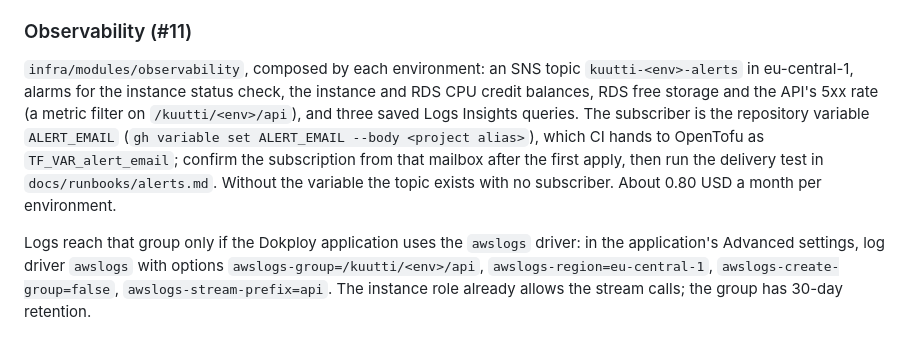
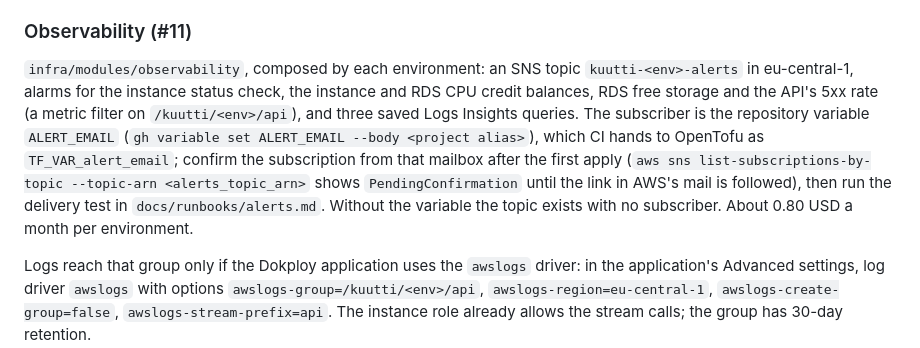
Before and after one commit to kuutti-fi/kuutti-app, a Markdown page: infra/README.md, the part around the change. Rendered like a GitHub page.

Commit message:
infra README: how to see whether the alert subscription is confirmed
ALERT_EMAIL is set now; this push applies the subscription to the staging
alert topic and the mailbox gets AWS's confirmation link.

Co-Authored-By: Claude Fable 5.1 <noreply@anthropic.com>
Signed-off-by: Nikolai Denissov <nikolai.denissov@gmail.com>

```diff
--- a/infra/README.md
+++ b/infra/README.md
@@ -199,7 +199,7 @@ Every IAM role declared in an environment or module sets `permissions_boundary`
 
 ### Observability (#11)
 
-`infra/modules/observability`, composed by each environment: an SNS topic `kuutti-<env>-alerts` in eu-central-1, alarms for the instance status check, the instance and RDS CPU credit balances, RDS free storage and the API's 5xx rate (a metric filter on `/kuutti/<env>/api`), and three saved Logs Insights queries. The subscriber is the repository variable `ALERT_EMAIL` (`gh variable set ALERT_EMAIL --body <project alias>`), which CI hands to OpenTofu as `TF_VAR_alert_email`; confirm the subscription from that mailbox after the first apply, then run the delivery test in `docs/runbooks/alerts.md`. Without the variable the topic exists with no subscriber. About 0.80 USD a month per environment.
+`infra/modules/observability`, composed by each environment: an SNS topic `kuutti-<env>-alerts` in eu-central-1, alarms for the instance status check, the instance and RDS CPU credit balances, RDS free storage and the API's 5xx rate (a metric filter on `/kuutti/<env>/api`), and three saved Logs Insights queries. The subscriber is the repository variable `ALERT_EMAIL` (`gh variable set ALERT_EMAIL --body <project alias>`), which CI hands to OpenTofu as `TF_VAR_alert_email`; confirm the subscription from that mailbox after the first apply (`aws sns list-subscriptions-by-topic --topic-arn <alerts_topic_arn>` shows `PendingConfirmation` until the link in AWS's mail is followed), then run the delivery test in `docs/runbooks/alerts.md`. Without the variable the topic exists with no subscriber. About 0.80 USD a month per environment.
 
 Logs reach that group only if the Dokploy application uses the `awslogs` driver: in the application's Advanced settings, log driver `awslogs` with options `awslogs-group=/kuutti/<env>/api`, `awslogs-region=eu-central-1`, `awslogs-create-group=false`, `awslogs-stream-prefix=api`. The instance role already allows the stream calls; the group has 30-day retention.
 
```
